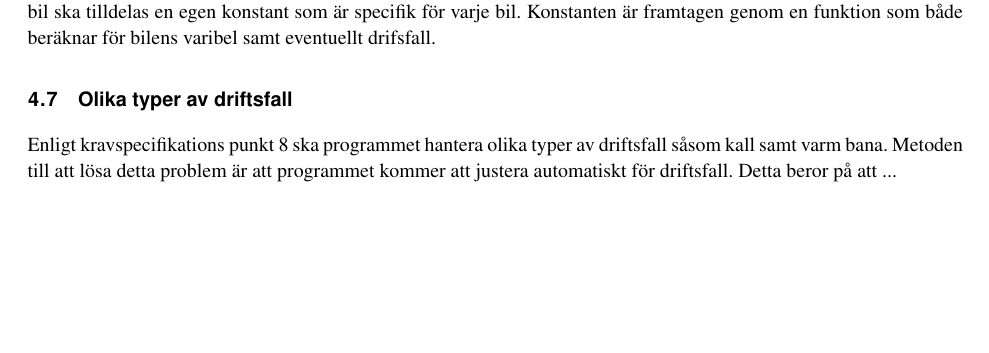
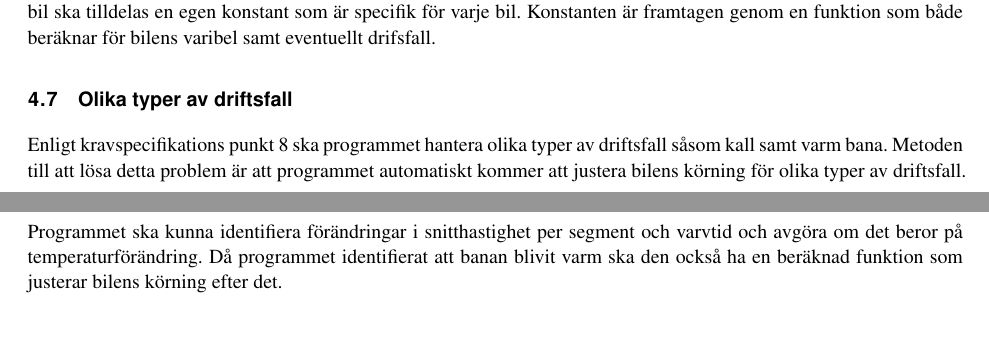
Before and after one commit to sornas/tfyy51, a LaTeX document (Dokument/Designspec/root.tex, which reads Dokument/Designspec/events/Banans-uppvärmning.tex): part of page 10 of 14 before the commit and two parts of pages 10 and 11 of 14 after it, the two joined at a grey line, cut so that both start at the same text, the shorter picture padded with empty space. Compiled offline with pdfLaTeX.

Commit message:
Lade till text om hantering av olika driftsfall

```diff
--- a/Dokument/Designspec/events/Banans-uppvärmning.tex
+++ b/Dokument/Designspec/events/Banans-uppvärmning.tex
@@ -1,2 +1,2 @@
 Enligt kravspecifikations punkt 8 ska programmet hantera olika typer av driftsfall såsom kall samt varm bana.
-Metoden till att lösa detta problem är att programmet kommer att justera automatiskt för driftsfall. Detta beror på att ...
+Metoden till att lösa detta problem är att programmet automatiskt kommer att justera bilens körning för olika typer av driftsfall. Programmet ska kunna identifiera förändringar i snitthastighet per segment och varvtid och avgöra om det beror på temperaturförändring. Då programmet identifierat att banan blivit varm ska den också ha en beräknad funktion som justerar bilens körning efter det.
```
